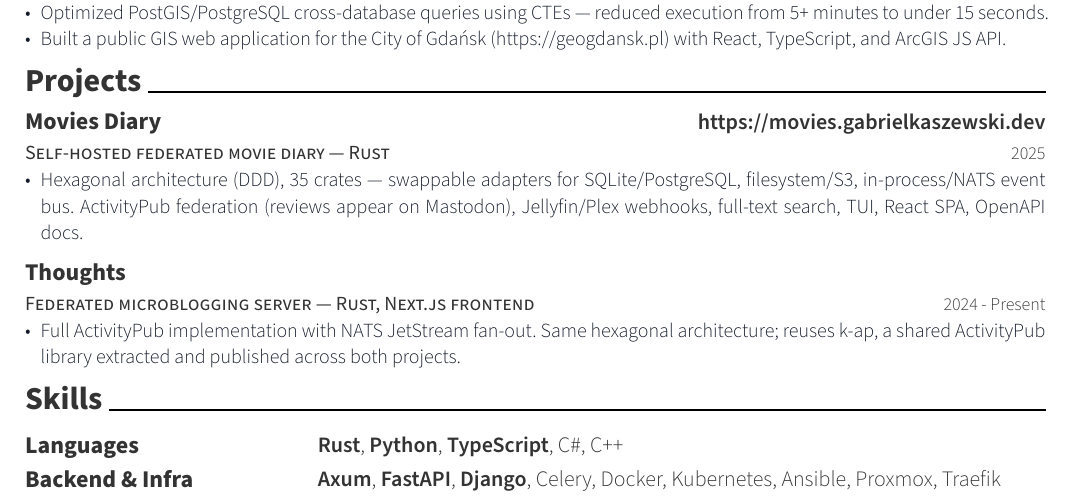
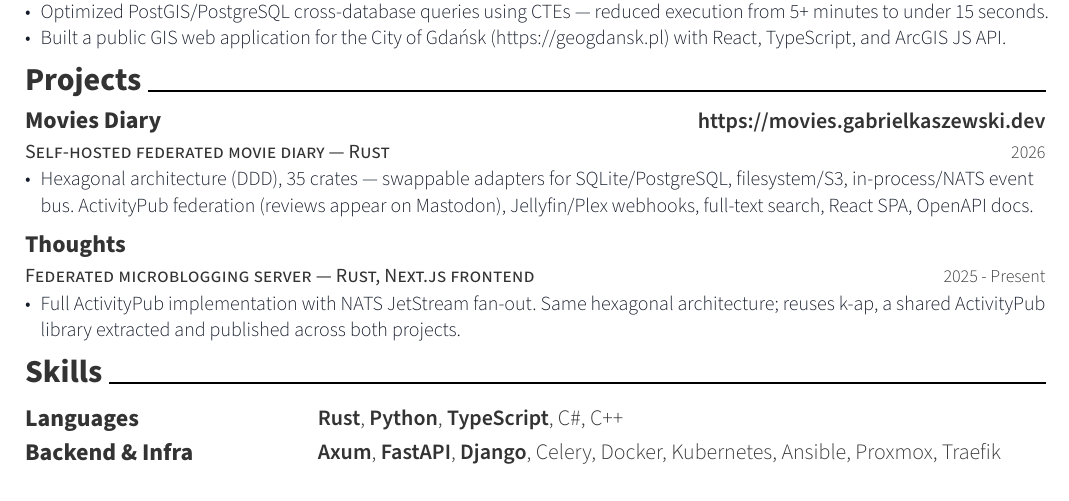
Before and after one commit to GKaszewski/cv, a Typst document (resume-v2.typ): part of the page, cut so that both start at the same text. The pictures show the PDF file resume-v2.pdf that the author committed with the source.

Commit message:
Update resume details: correct date for "Movies Diary" to 2026, adjust "Thoughts" date to 2025, and refine summary text for clarity.

```diff
--- a/resume-v2.typ
+++ b/resume-v2.typ
@@ -60,18 +60,18 @@
 #resume-entry(
   title: "Movies Diary",
   location: link("https://movies.gabrielkaszewski.dev"),
-  date: "2025",
+  date: "2026",
   description: "Self-hosted federated movie diary — Rust",
 )
 
 #resume-item[
-  - Hexagonal architecture (DDD), 35 crates — swappable adapters for SQLite/PostgreSQL, filesystem/S3, in-process/NATS event bus. ActivityPub federation (reviews appear on Mastodon), Jellyfin/Plex webhooks, full-text search, TUI, React SPA, OpenAPI docs.
+  - Hexagonal architecture (DDD), 35 crates — swappable adapters for SQLite/PostgreSQL, filesystem/S3, in-process/NATS event bus. ActivityPub federation (reviews appear on Mastodon), Jellyfin/Plex webhooks, full-text search, React SPA, OpenAPI docs.
 ]
 
 #resume-entry(
   title: "Thoughts",
   location: "",
-  date: "2024 - Present",
+  date: "2025 - Present",
   description: "Federated microblogging server — Rust, Next.js frontend",
 )
 
```
Also changed, not shown: resume-v2.pdf, resume-v2.typ (2 more changed lines).
